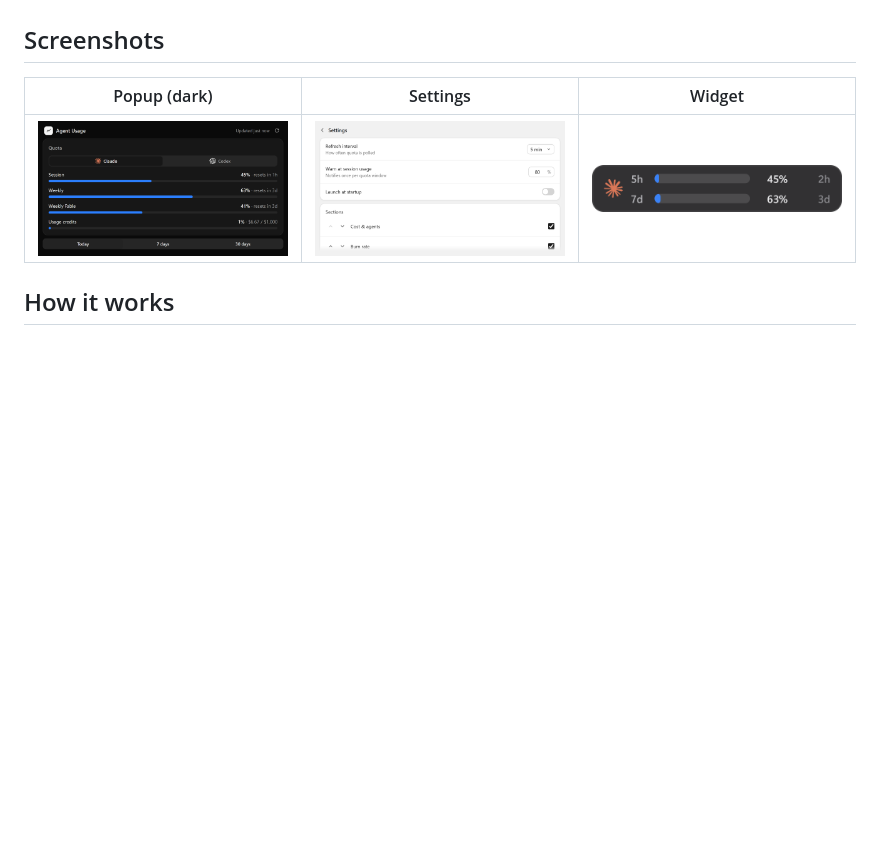
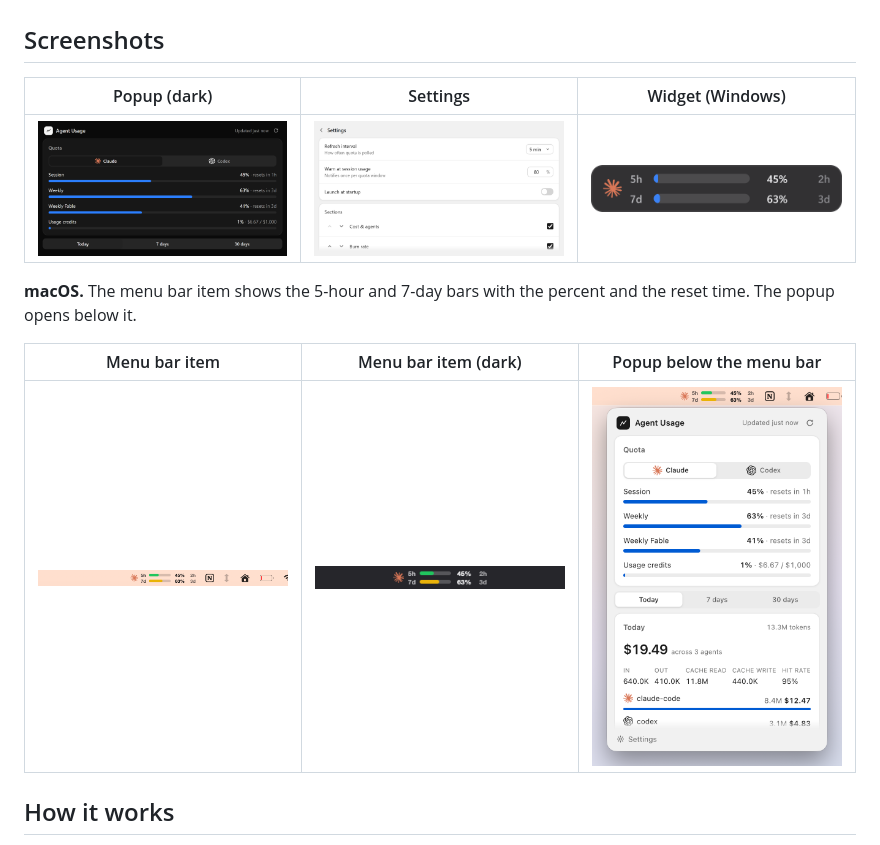
Before and after one commit to antoniosumak/agent-usage-tray, a Markdown page: README.md, the part around the change. Drawn GitHub-style; pictures changed too: docs/screenshots/mac-menubar-strip-dark.png (added), docs/screenshots/mac-menubar.png (added), docs/screenshots/mac-popup.png (added); blank space fills up the shorter version.

```diff
--- a/README.md
+++ b/README.md
@@ -31,9 +31,16 @@ stays on your computer.
 
 ## Screenshots
 
-| Popup (dark) | Settings | Widget |
+| Popup (dark) | Settings | Widget (Windows) |
 | --- | --- | --- |
 | <img src="docs/screenshots/popup-dark.png" alt="The popup in the dark theme." width="260"> | <img src="docs/screenshots/settings-light.png" alt="The settings view. It shows the refresh interval, the warning threshold, the startup option, and the section toggles." width="260"> | <img src="docs/screenshots/widget.png" alt="The floating desktop widget. It shows two quota bars." width="260"> |
+
+**macOS.** The menu bar item shows the 5-hour and 7-day bars with the percent
+and the reset time. The popup opens below it.
+
+| Menu bar item | Menu bar item (dark) | Popup below the menu bar |
+| --- | --- | --- |
+| <img src="docs/screenshots/mac-menubar.png" alt="The macOS menu bar. The Agent Usage item sits next to the system icons and shows the 5-hour bar at 45 percent and the 7-day bar at 63 percent." width="260"> | <img src="docs/screenshots/mac-menubar-strip-dark.png" alt="The same menu bar item on a dark menu bar." width="260"> | <img src="docs/screenshots/mac-popup.png" alt="The popup hanging below the macOS menu bar item." width="260"> |
 
 ## How it works
 
```
Also changed, not shown: docs/screenshots/mac-menubar-item-dark.png (added), docs/screenshots/mac-menubar-item-light.png (added), docs/screenshots/mac-menubar-strip-light.png (added), 3 other files.
